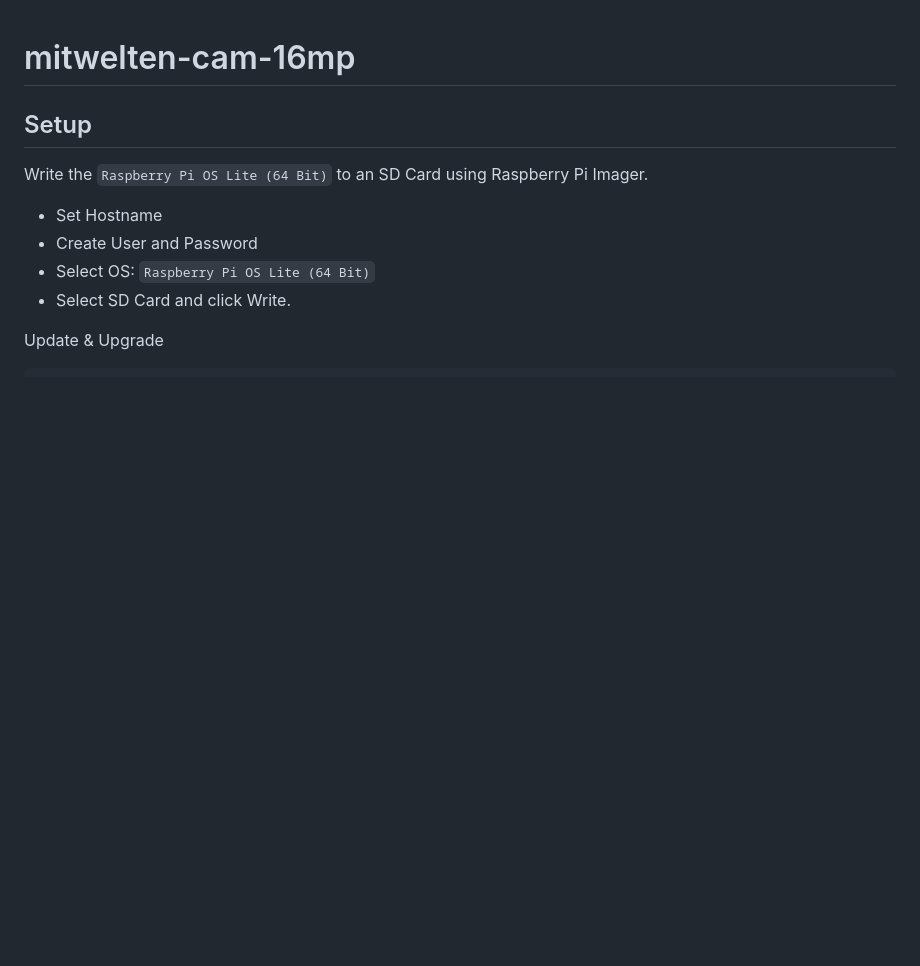
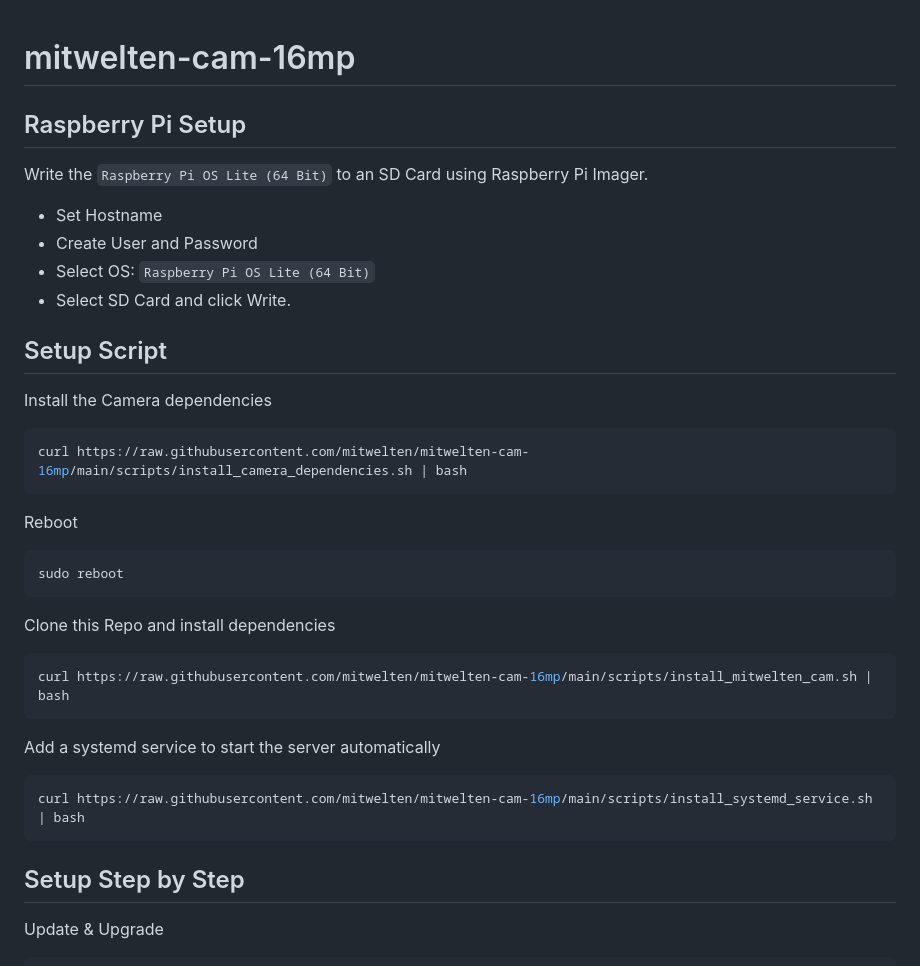
Before and after one commit to mitwelten/mitwelten-cam-16mp, a Markdown page: README.md, the part around the change. Drawn GitHub-style; blank space fills up the shorter version.

````diff
--- a/README.md
+++ b/README.md
@@ -1,6 +1,6 @@
 # mitwelten-cam-16mp
 
-## Setup
+## Raspberry Pi Setup
 
 Write the `Raspberry Pi OS Lite (64 Bit)` to an SD Card using Raspberry Pi Imager.
 - Set Hostname
@@ -8,6 +8,28 @@ Write the `Raspberry Pi OS Lite (64 Bit)` to an SD Card using Raspberry Pi Image
 - Select OS: `Raspberry Pi OS Lite (64 Bit)`
 - Select SD Card and click Write.
 
+## Setup Script
+
+Install the Camera dependencies
+```sh
+curl https://raw.githubusercontent.com/mitwelten/mitwelten-cam-16mp/main/scripts/install_camera_dependencies.sh | bash
+```
+Reboot
+```sh
+sudo reboot
+```
+Clone this Repo and install dependencies
+```sh
+curl https://raw.githubusercontent.com/mitwelten/mitwelten-cam-16mp/main/scripts/install_mitwelten_cam.sh | bash
+```
+Add a systemd service to start the server automatically
+```sh
+curl https://raw.githubusercontent.com/mitwelten/mitwelten-cam-16mp/main/scripts/install_systemd_service.sh | bash
+```
+
+
+
+## Setup Step by Step
 
 Update & Upgrade
 
````
